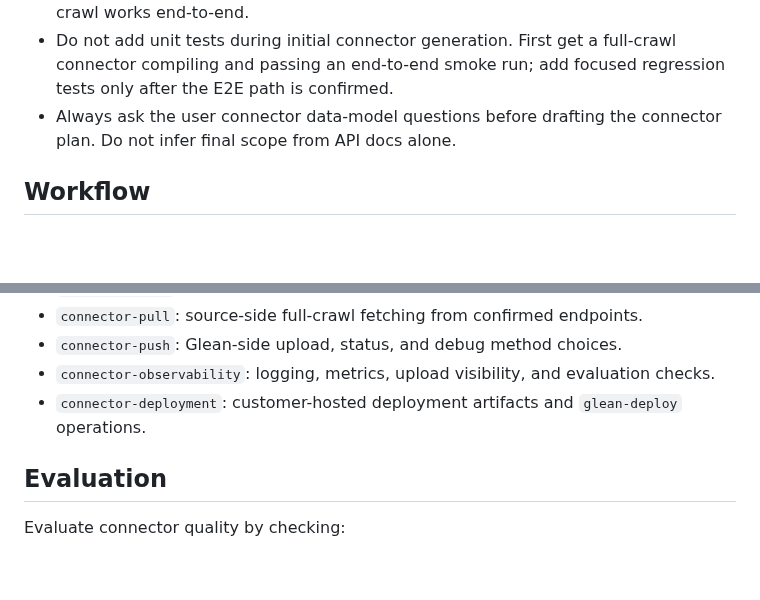
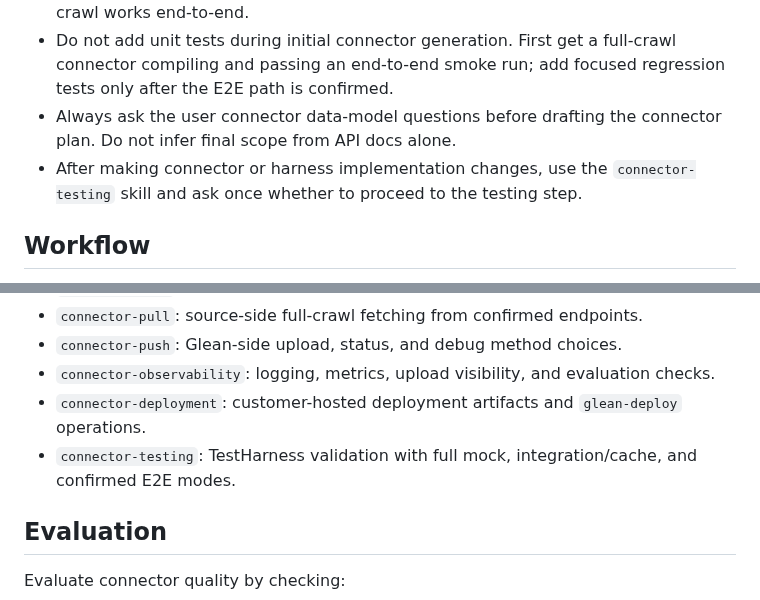
Before and after one commit to gleanwork/glean-indexing-sdk, a Markdown page: skills/connector-builder/SKILL.md, 2 parts joined by grey strips. Drawn GitHub-style; blank space fills up the shorter version.

Commit message:
[feature][ai-layer] Add connector testing skill
Co-authored-by: Cursor <cursoragent@cursor.com>

```diff
--- a/skills/connector-builder/SKILL.md
+++ b/skills/connector-builder/SKILL.md
@@ -21,6 +21,7 @@ Use this skill when the user wants to build, evaluate, or iterate on a connector
 - The AI-building workflow generates full-crawl connectors only. Do not implement incremental crawl in generated code; record it only as developer follow-up after full crawl works end-to-end.
 - Do not add unit tests during initial connector generation. First get a full-crawl connector compiling and passing an end-to-end smoke run; add focused regression tests only after the E2E path is confirmed.
 - Always ask the user connector data-model questions before drafting the connector plan. Do not infer final scope from API docs alone.
+- After making connector or harness implementation changes, use the `connector-testing` skill and ask once whether to proceed to the testing step.
 
 ## Workflow
 
@@ -70,6 +71,7 @@ python scripts/connector_builder/connector_builder.py validate <connector-folder
 - `connector-push`: Glean-side upload, status, and debug method choices.
 - `connector-observability`: logging, metrics, upload visibility, and evaluation checks.
 - `connector-deployment`: customer-hosted deployment artifacts and `glean-deploy` operations.
+- `connector-testing`: TestHarness validation with full mock, integration/cache, and confirmed E2E modes.
 
 ## Evaluation
 
```
Also changed, not shown: skills/connector-testing/SKILL.md (added, +50 -0 lines).
